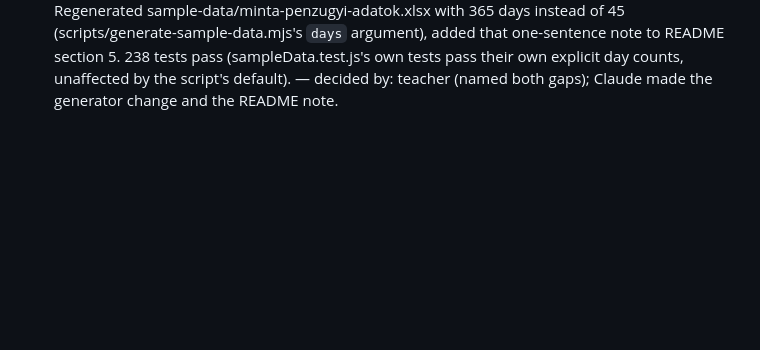
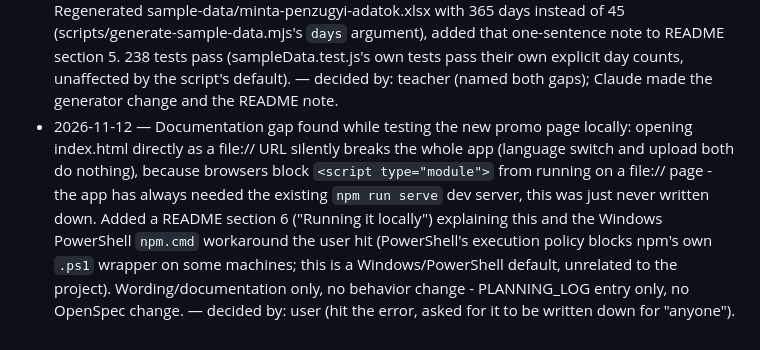
Before and after one commit to esst-prog2/Financial-Planner, a Markdown page: PLANNING_LOG.md, the part around the change. Rendered like a GitHub page; blank space fills up the shorter version.

```diff
--- a/PLANNING_LOG.md
+++ b/PLANNING_LOG.md
@@ -144,3 +144,4 @@
 - 2026-11-06 — HW8, continued: user overrode the previous entry's "deliberately left out" call and asked for the transaction deletion/deduction feature and the data-loss recovery feature to be in the demo description after all. Added one sentence for each (checkbox selection/delete/deduct with the running "Levonások" list and per-entry undo; automatic self-heal or file-based restore for corrupted saves). OpenSpec change `demo-description-add-corrections-and-recovery`, proposal only (`skip_specs: true`), archived immediately. — decided by: user.
 - 2026-11-06 — HW8, small wording fix: the category-filter sentence in README.md's demo description read as if "Groceries" were specially protected from being unchecked ("uncheck everything except 'Groceries'"), which the user caught while re-reading it - any category can be unchecked, that was just one example scenario. Reworded to "check or uncheck any category - leaving only 'Groceries' checked narrows..." to remove the ambiguity. Wording-only, no behavior change - PLANNING_LOG entry only, no OpenSpec change (consistent with the project's established small-scoped-fix exemption). — decided by: user (caught the ambiguous phrasing).
 - 2026-11-12 — Teacher feedback on HW7/HW8 (2 points, "the localStorage fix is the change I'd value most"), with two follow-ups to settle before December: merge new-features-2 into main (still only on its own branch), and prepare the demo - crop/blur the other joint-account holder's data from any screenshot, and the sample workbook (previously only 45 days) needs a full year if used for screenshots, with a one-sentence note that its figures differ from section 1's. Regenerated sample-data/minta-penzugyi-adatok.xlsx with 365 days instead of 45 (scripts/generate-sample-data.mjs's `days` argument), added that one-sentence note to README section 5. 238 tests pass (sampleData.test.js's own tests pass their own explicit day counts, unaffected by the script's default). — decided by: teacher (named both gaps); Claude made the generator change and the README note.
+- 2026-11-12 — Documentation gap found while testing the new promo page locally: opening index.html directly as a file:// URL silently breaks the whole app (language switch and upload both do nothing), because browsers block `<script type="module">` from running on a file:// page - the app has always needed the existing `npm run serve` dev server, this was just never written down. Added a README section 6 ("Running it locally") explaining this and the Windows PowerShell `npm.cmd` workaround the user hit (PowerShell's execution policy blocks npm's own `.ps1` wrapper on some machines; this is a Windows/PowerShell default, unrelated to the project). Wording/documentation only, no behavior change - PLANNING_LOG entry only, no OpenSpec change. — decided by: user (hit the error, asked for it to be written down for "anyone").
```
Also changed, not shown: README.md (+11 -0 lines).
